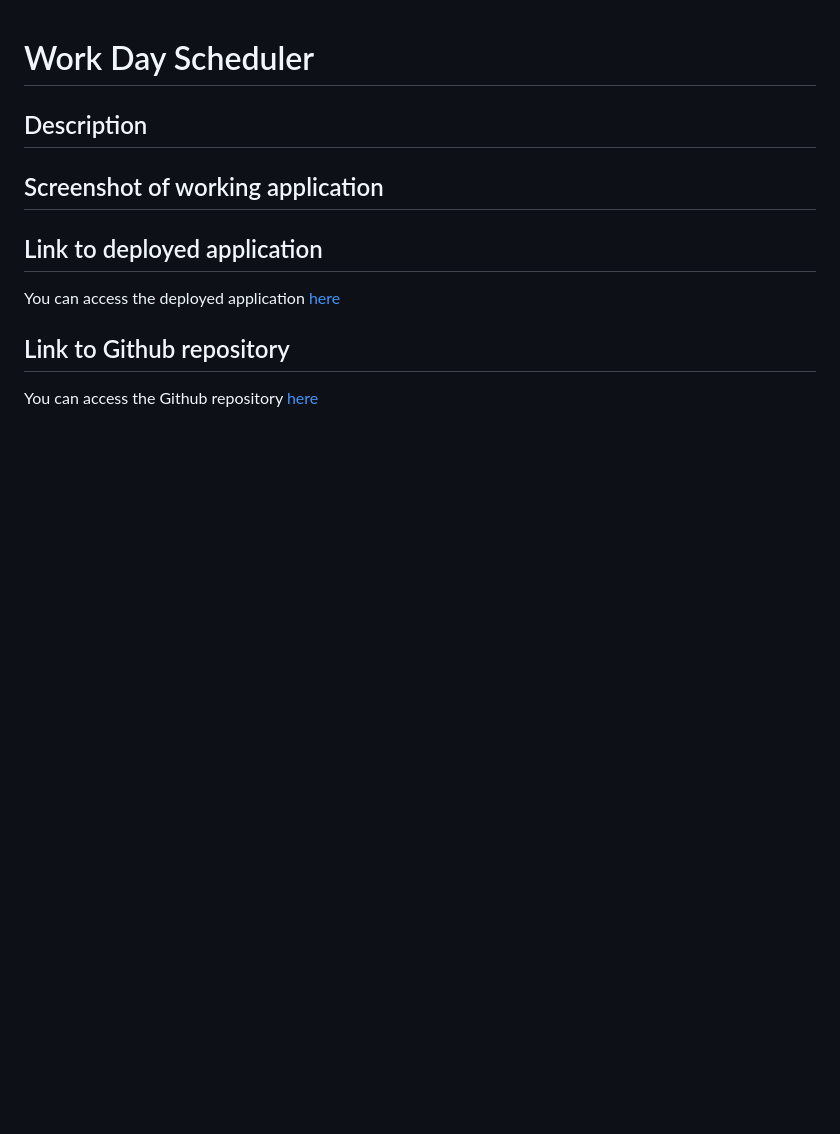
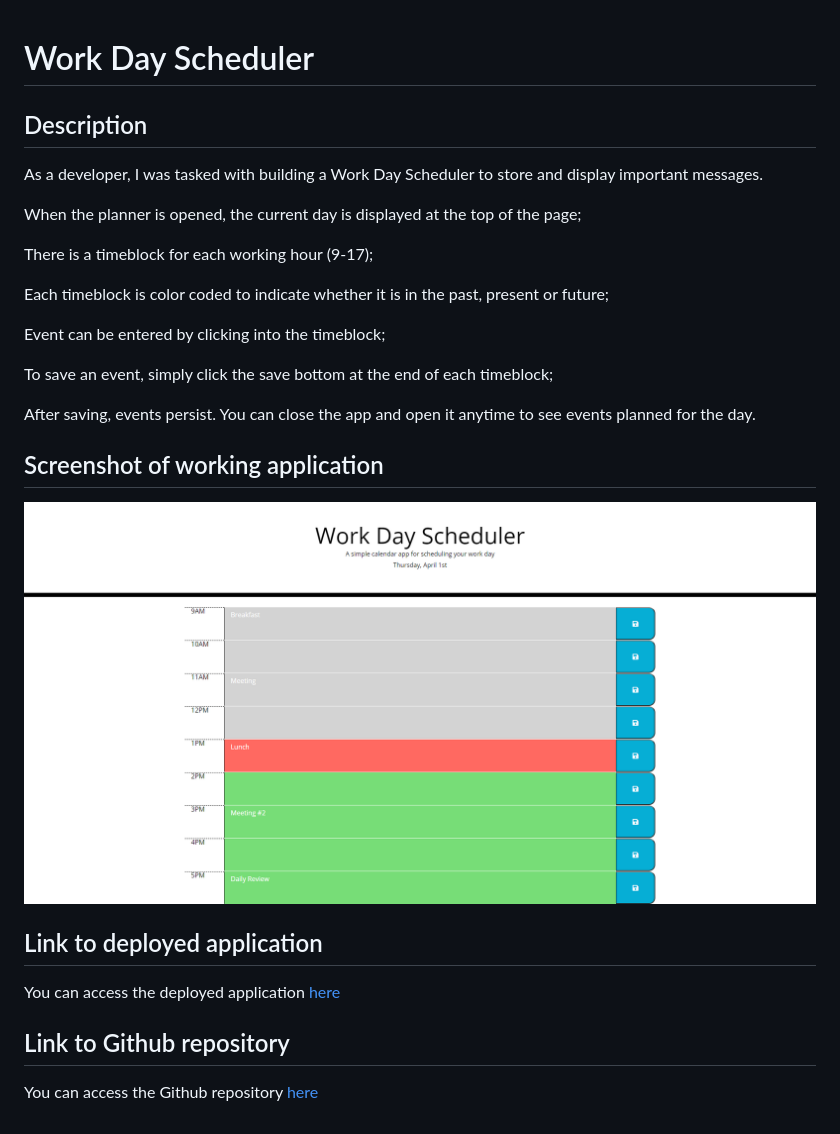
Before and after one commit to ttudorandrei/work_day_scheduler, a Markdown page: README.md, the part around the change. Drawn GitHub-style; pictures changed too: Assets/Images/work-day-scheduler.png (added); blank space fills up the shorter version.

Commit message:
add description and screenshot of working application in README.md

```diff
--- a/README.md
+++ b/README.md
@@ -2,7 +2,23 @@
 
 ## Description
 
+As a developer, I was tasked with building a Work Day Scheduler to store and display important messages.
+
+When the planner is opened, the current day is displayed at the top of the page;
+
+There is a timeblock for each working hour (9-17);
+
+Each timeblock is color coded to indicate whether it is in the past, present or future;
+
+Event can be entered by clicking into the timeblock;
+
+To save an event, simply click the save bottom at the end of each timeblock;
+
+After saving, events persist. You can close the app and open it anytime to see events planned for the day.
+
 ## Screenshot of working application
+
+![Screenshot of working application](Assets/Images/work-day-scheduler.png)
 
 ## Link to deployed application
 
```
